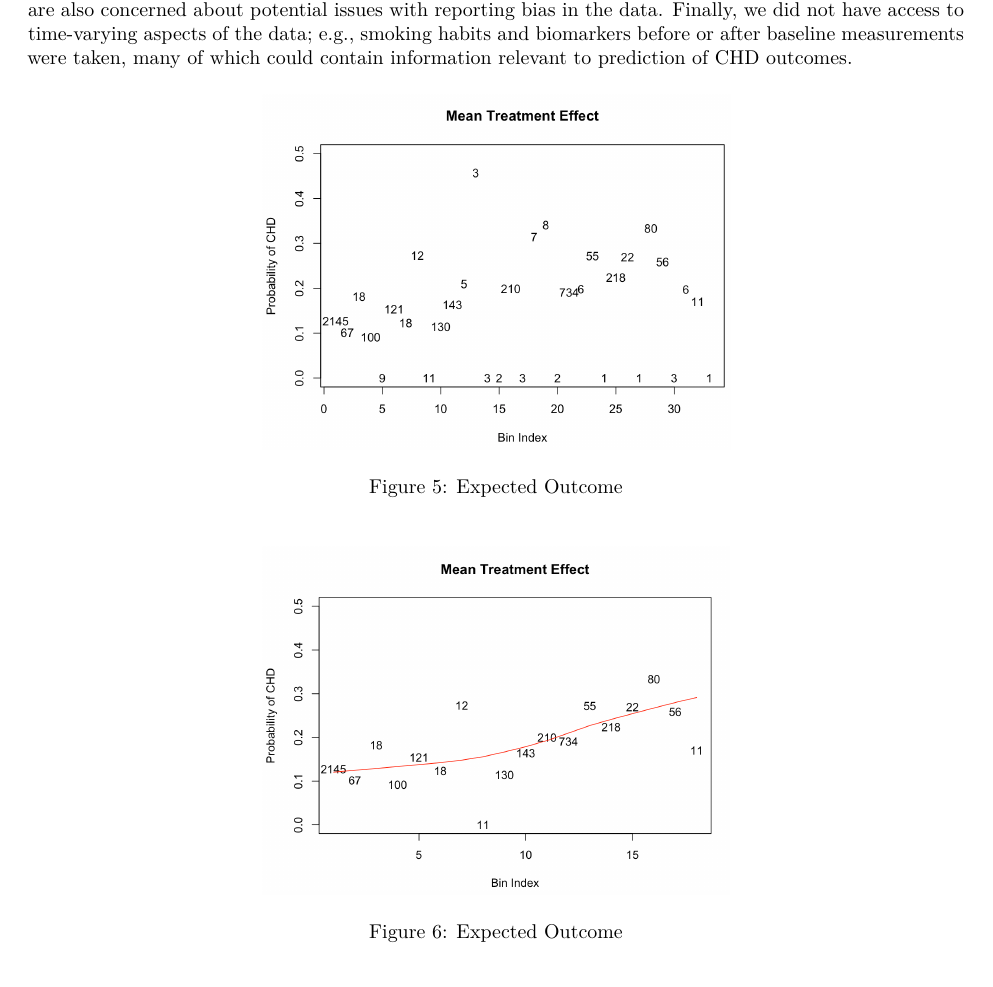
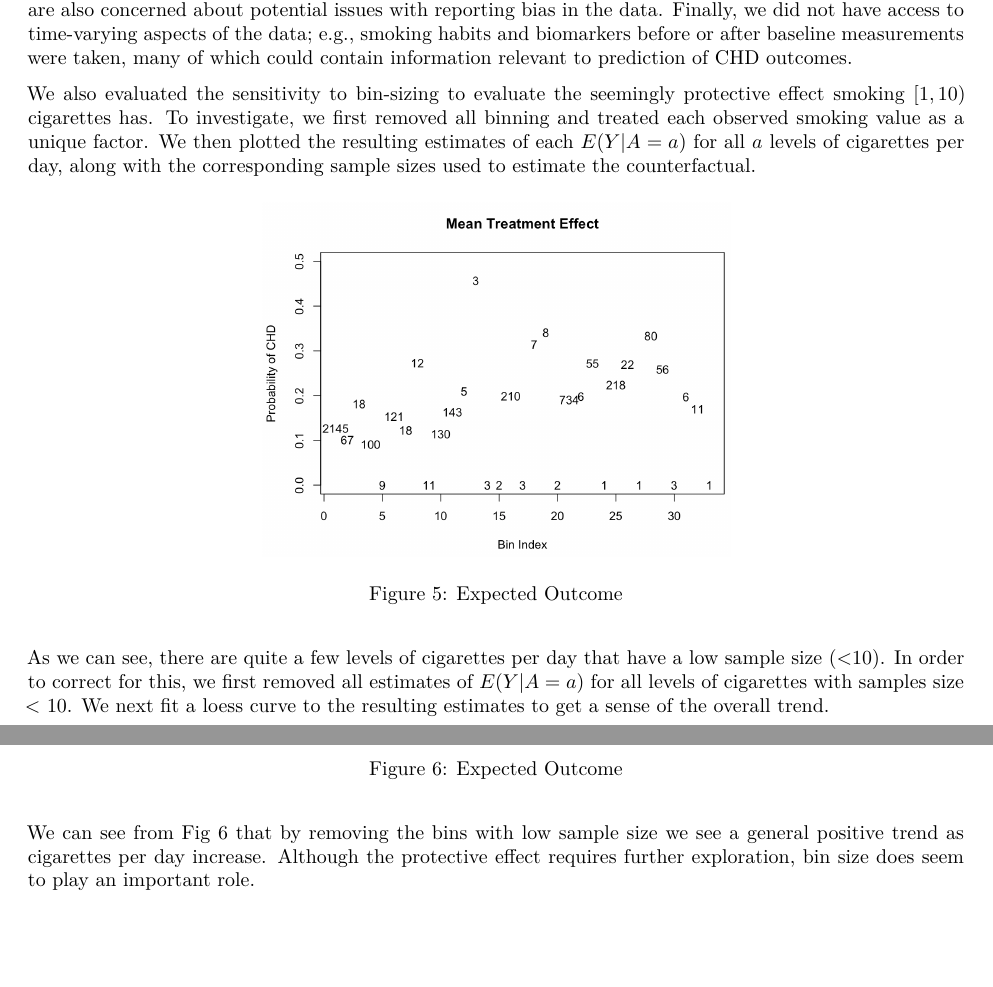
Before and after one commit to djsaunde/finalproj, an R Markdown document (framingham.Rmd): part of page 9 of 10 before the commit and two parts of pages 9 and 10 of 11 after it, the two joined at a grey line, cut so that both start at the same text, the shorter picture padded with empty space. The pictures show the output file framingham.pdf that the author committed with the source.

Commit message:
multiple updates

````diff
--- a/framingham.Rmd
+++ b/framingham.Rmd
@@ -644,4 +644,5 @@ The estimated effect of the exposure is the counterfactual probability of develo
 
 It is not likely that our target causal parameter is identifiable due to violations of the chosen independence assumptions, and thus our counterfactual estimation should not be accepted without some healthy skepticism. Many unmeasured confounders are possible, including pre-existing medical conditions not considered by the Framingham Heart Study patient surveys, diet and exercise habits, family history, genetic factors, and more. Future studies might expand the set of measured variables to include such information. As mentioned, we are also concerned about potential issues with reporting bias in the data. Finally, we did not have access to time-varying aspects of the data; e.g., smoking habits and biomarkers before or after baseline measurements were taken, many of which could contain information relevant to prediction of CHD outcomes.
 
-```{r,echo=FALSE,include=FALSE}
+We also evaluated the sensitivity to bin-sizing to evaluate the seemingly protective effect smoking $[1, 10)$ cigarettes has. To investigate, we first removed all binning and treated each observed smoking value as a unique factor. We then plotted the resulting estimates of each $E(Y | A=a)$ for all $a$ levels of cigarettes per day, along with the corresponding sample sizes used to estimate the counterfactual.
+
@@ -655,10 +651,14 @@ mean(as.numeric(fhs_binned[fhs_binned$cigsPerDay == "[10, 20)" & fhs_binned$age
 knitr::include_graphics("./effect.png")
 ```
 
+
+As we can see, there are quite a few levels of cigarettes per day that have a low sample size (<10). In order to correct for this, we first removed all estimates of $E(Y | A=a )$ for all levels of cigarettes with samples size < 10. We next fit a loess curve to the resulting estimates to get a sense of the overall trend.
+
 ```{r fig6, fig.align='center',fig.cap="Expected Outcome", echo=FALSE, out.width='50%'}
 knitr::include_graphics("./pos_violation2.png")
 ```
 
+We can see from Fig 6 that by removing the bins with low sample size we see a general positive trend as cigarettes per day increase. Although the protective effect requires further exploration, bin size does seem to play an important role.
 
 \newpage
 
````
Also changed, not shown: framingham.pdf, framingham.tex, framingham.Rmd (5 more changed lines).
